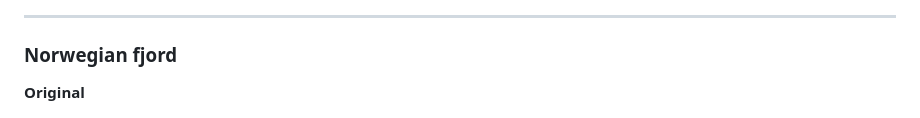
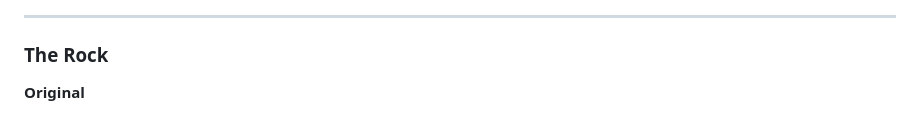
Before and after one commit to mossein/iphone-to-film, a Markdown page: README.md, the part around the change. GitHub-like rendering.

```diff
--- a/README.md
+++ b/README.md
@@ -38,7 +38,7 @@ Turns out, everyone who's tried this has been doing it wrong. Including me, for
 
 ---
 
-### Norwegian fjord
+### The Rock
 
 **Original**
 
```
